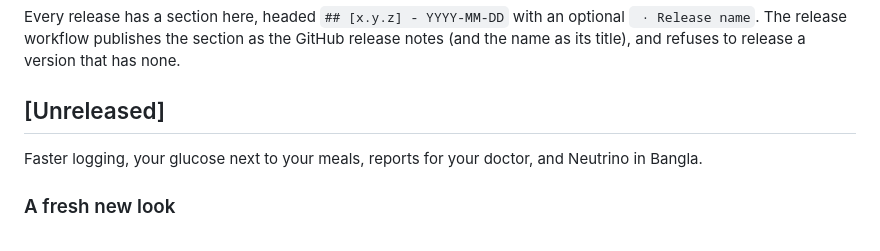
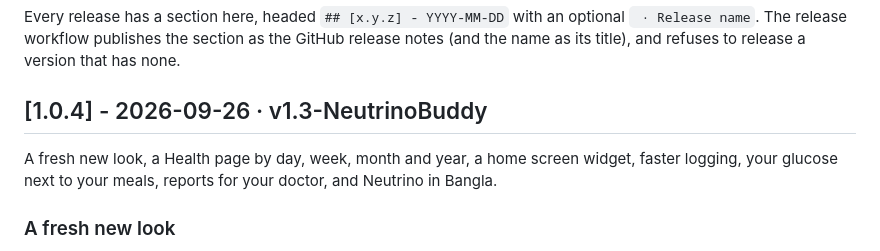
Before and after one commit to Ytosko/Neutrino, a Markdown page: CHANGELOG.md, the part around the change. GitHub-like rendering.

Commit message:
Release 1.0.4 (v1.3-NeutrinoBuddy)
Co-Authored-By: Claude Opus 5.5 <noreply@anthropic.com>

```diff
--- a/CHANGELOG.md
+++ b/CHANGELOG.md
@@ -2,9 +2,9 @@
 
 Every release has a section here, headed `## [x.y.z] - YYYY-MM-DD` with an optional ` · Release name`. The release workflow publishes the section as the GitHub release notes (and the name as its title), and refuses to release a version that has none.
 
-## [Unreleased]
+## [1.0.4] - 2026-09-26 · v1.3-NeutrinoBuddy
 
-Faster logging, your glucose next to your meals, reports for your doctor, and Neutrino in Bangla.
+A fresh new look, a Health page by day, week, month and year, a home screen widget, faster logging, your glucose next to your meals, reports for your doctor, and Neutrino in Bangla.
 
 ### A fresh new look
 - **Warm and colourful:** Neutrino's warm blush background with white cards, so food photos and numbers stand out.
```
